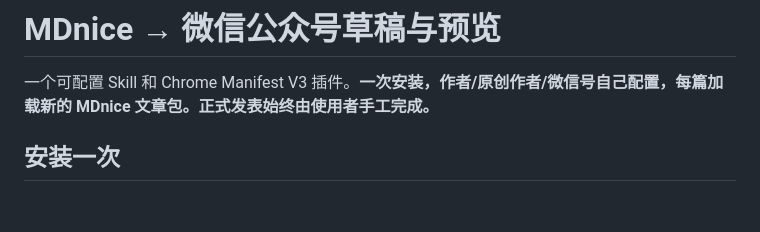
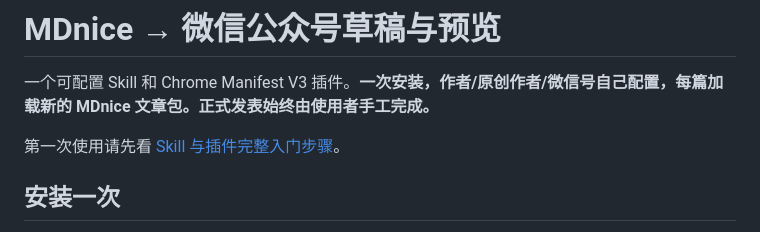
Before and after one commit to huixuedai-arch/wechat-mdnice-workflow, a Markdown page: README.md, the part around the change. Drawn GitHub-style; blank space fills up the shorter version.

```diff
--- a/README.md
+++ b/README.md
@@ -1,6 +1,8 @@
 # MDnice → 微信公众号草稿与预览
 
 一个可配置 Skill 和 Chrome Manifest V3 插件。**一次安装，作者/原创作者/微信号自己配置，每篇加载新的 MDnice 文章包。正式发表始终由使用者手工完成。**
+
+第一次使用请先看 [Skill 与插件完整入门步骤](docs/quickstart.md)。
 
 ## 安装一次
 
```
Also changed, not shown: docs/quickstart.md (added, +58 -0 lines).
